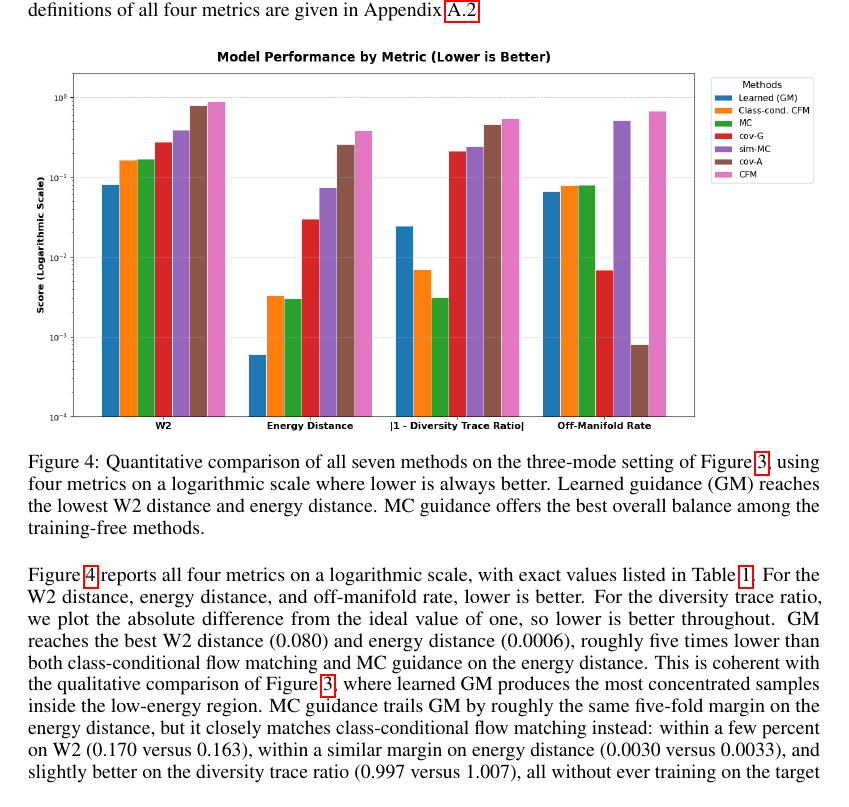
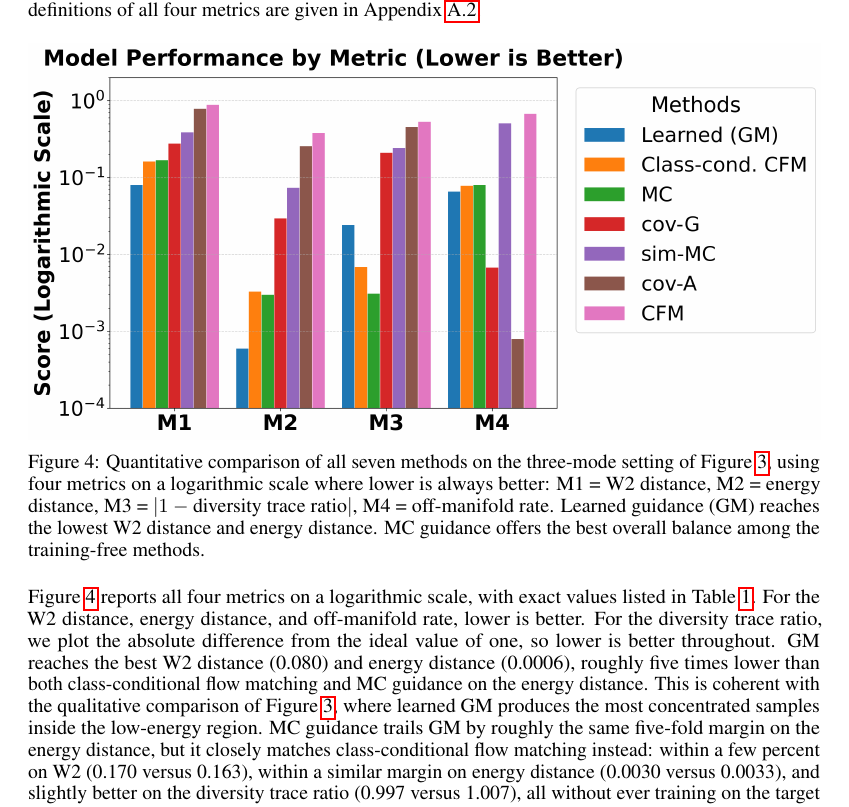
Before and after one commit to scherblu/Guided-Flow-Matching-for-CellOT, a LaTeX paper (docs/Paper/neurips_2026.tex): part of page 9 of 14, cut so that both start at the same text. Compiled offline with pdfLaTeX.

Commit message:
improve figure 4

```diff
--- a/docs/Paper/neurips_2026.tex
+++ b/docs/Paper/neurips_2026.tex
@@ -495,7 +495,7 @@ Formal definitions of all four metrics are given in Appendix~\ref{app:metrics}.
 \begin{figure}[htbp]
     \centering
     \includegraphics[width=\textwidth]{Fig_metrics_3gaussians.png}
-    \caption{Quantitative comparison of all seven methods on the three-mode setting of Figure~\ref{fig:synthetic_comparison}, using four metrics on a logarithmic scale where lower is always better.
+    \caption{Quantitative comparison of all seven methods on the three-mode setting of Figure~\ref{fig:synthetic_comparison}, using four metrics on a logarithmic scale where lower is always better: M1 = W2 distance, M2 = energy distance, M3 = $|1 - \text{diversity trace ratio}|$, M4 = off-manifold rate.
     Learned guidance (GM) reaches the lowest W2 distance and energy distance.
     MC guidance offers the best overall balance among the training-free methods.}
     \label{fig:metrics_comparison}
```
Also changed, not shown: docs/Paper/figs/Fig_metrics_3gaussians.png, docs/Paper/figs/synthetic_data_three_energy_functions.png, docs/Paper/neurips_2026.bbl, 6 other files.
